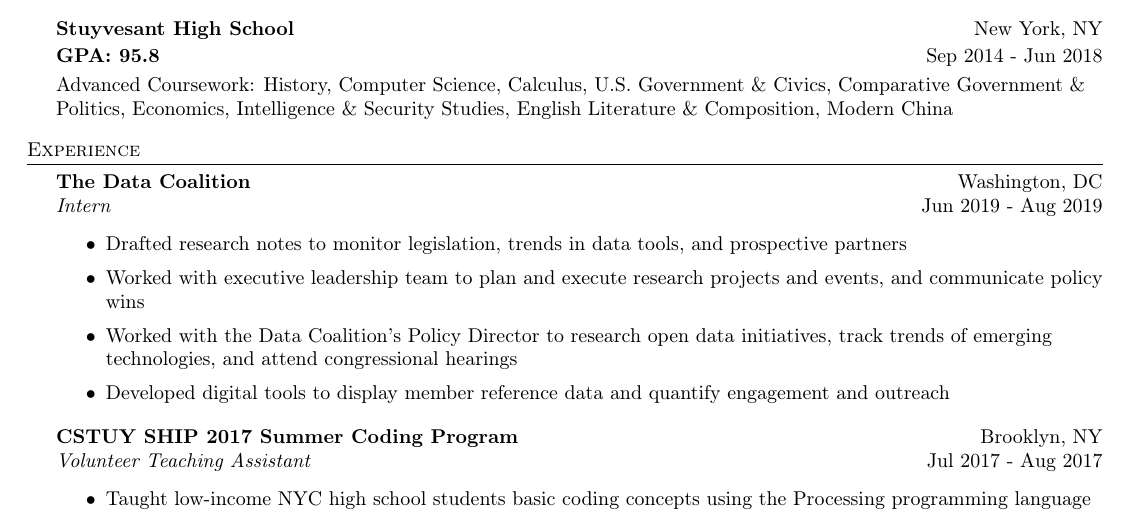
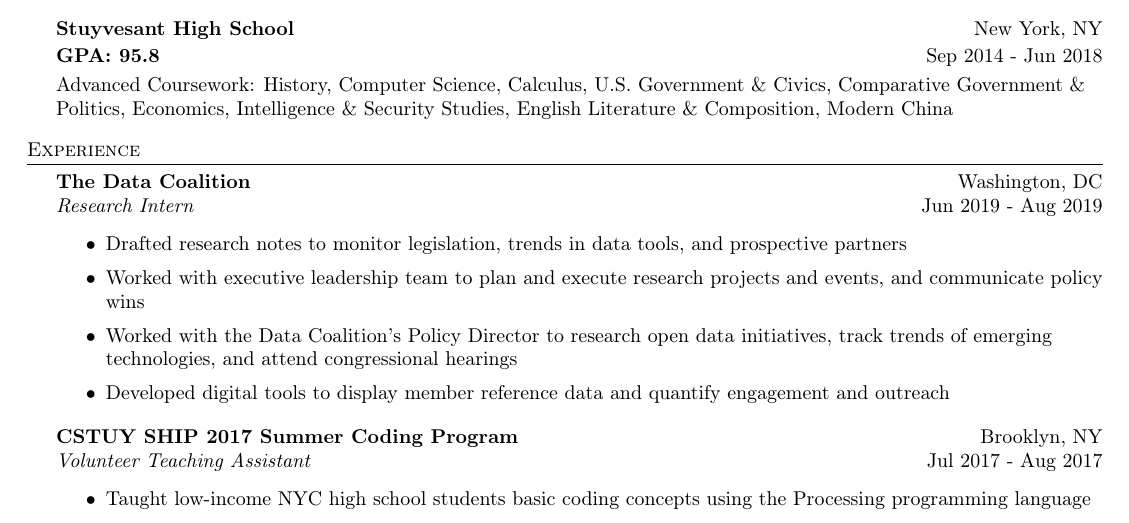
Before and after one commit to drozenzaft/resume, a LaTeX CV (resume.tex): part of the page, cut so that both start at the same text. Compiled offline with pdfLaTeX.

Commit message:
Updated resume

```diff
--- a/resume.tex
+++ b/resume.tex
@@ -92,7 +92,7 @@
 %==== Experience ====%
 \header{Experience}
 \textbf{The Data Coalition} \hfill Washington, DC\\
-\textit{Intern} \hfill Jun 2019 - Aug 2019\\
+\textit{Research Intern} \hfill Jun 2019 - Aug 2019\\
 \vspace{-1mm}
 \begin{itemize} \itemsep 1pt
   \item  Drafted research notes to monitor legislation, trends in data tools, and prospective partners
```
Also changed, not shown: resume.pdf, 1 other file.
